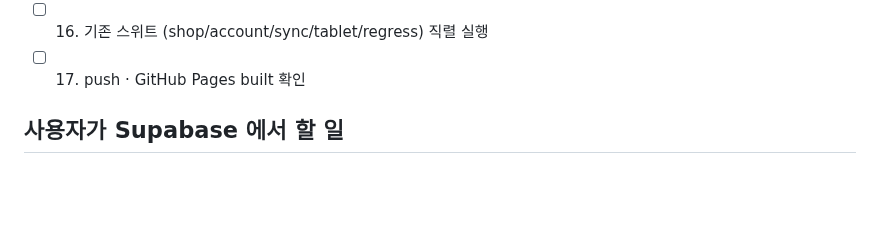
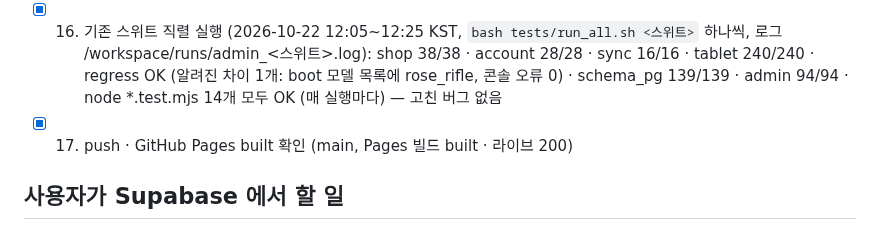
Before and after one commit to hyunjk11/hero-defense-3d, a Markdown page: docs/ADMIN_2026-10-22.md, the part around the change. Rendered like a GitHub page; blank space fills up the shorter version.

Commit message:
docs: 관리자 확장 16·17 완료 — 기존 스위트 직렬 실행 결과(shop 38·account 28·sync 16·tablet 240·regress OK·schema_pg 139·admin 94·node 14)

```diff
--- a/docs/ADMIN_2026-10-22.md
+++ b/docs/ADMIN_2026-10-22.md
@@ -22,8 +22,8 @@
 - [x] 15a. 추가 요청 "아이템 지급, 조각 지급": 우편 보상에 고유 정수(=조각) · 장비(슬롯·영웅·등급·챕터 세트) · 고유 아이템 (서버 hd3d_valid_reward 검증, 받기 1회)
 - [x] 15b. 보상 고르기 UI (이름 검색 · 등급/세트 선택 · 여러 줄 · 받을 것 미리보기) — 유저 상세 · 우편 보내기 · 전체 우편
 - [x] 15c. 테스트: schema_pg · sbmock · node(applyMail 아이템/고유 중복) · admin.py(지급 → 받기 → 상자/정수, 고유 중복 변환, 일반 사용자 거부, 잘못된 보상 거부) + 스크린샷 — schema_pg 139 · node 36 · admin.py 94
-- [ ] 16. 기존 스위트 (shop/account/sync/tablet/regress) 직렬 실행
-- [ ] 17. push · GitHub Pages built 확인
+- [x] 16. 기존 스위트 직렬 실행 (2026-10-22 12:05~12:25 KST, `bash tests/run_all.sh <스위트>` 하나씩, 로그 /workspace/runs/admin_<스위트>.log): shop 38/38 · account 28/28 · sync 16/16 · tablet 240/240 · regress OK (알려진 차이 1개: boot 모델 목록에 rose_rifle, 콘솔 오류 0) · schema_pg 139/139 · admin 94/94 · node *.test.mjs 14개 모두 OK (매 실행마다) — 고친 버그 없음
+- [x] 17. push · GitHub Pages built 확인 (main, Pages 빌드 built · 라이브 200)
 
 ## 사용자가 Supabase 에서 할 일
 1. Supabase Dashboard → SQL Editor → New query 에 `supabase/schema.sql` **전체**를 붙여넣고 **Run** (여러 번 실행해도 안전, `hd3d_` 객체만 만들고/고침, `cart_*` 는 건드리지 않음).
```
